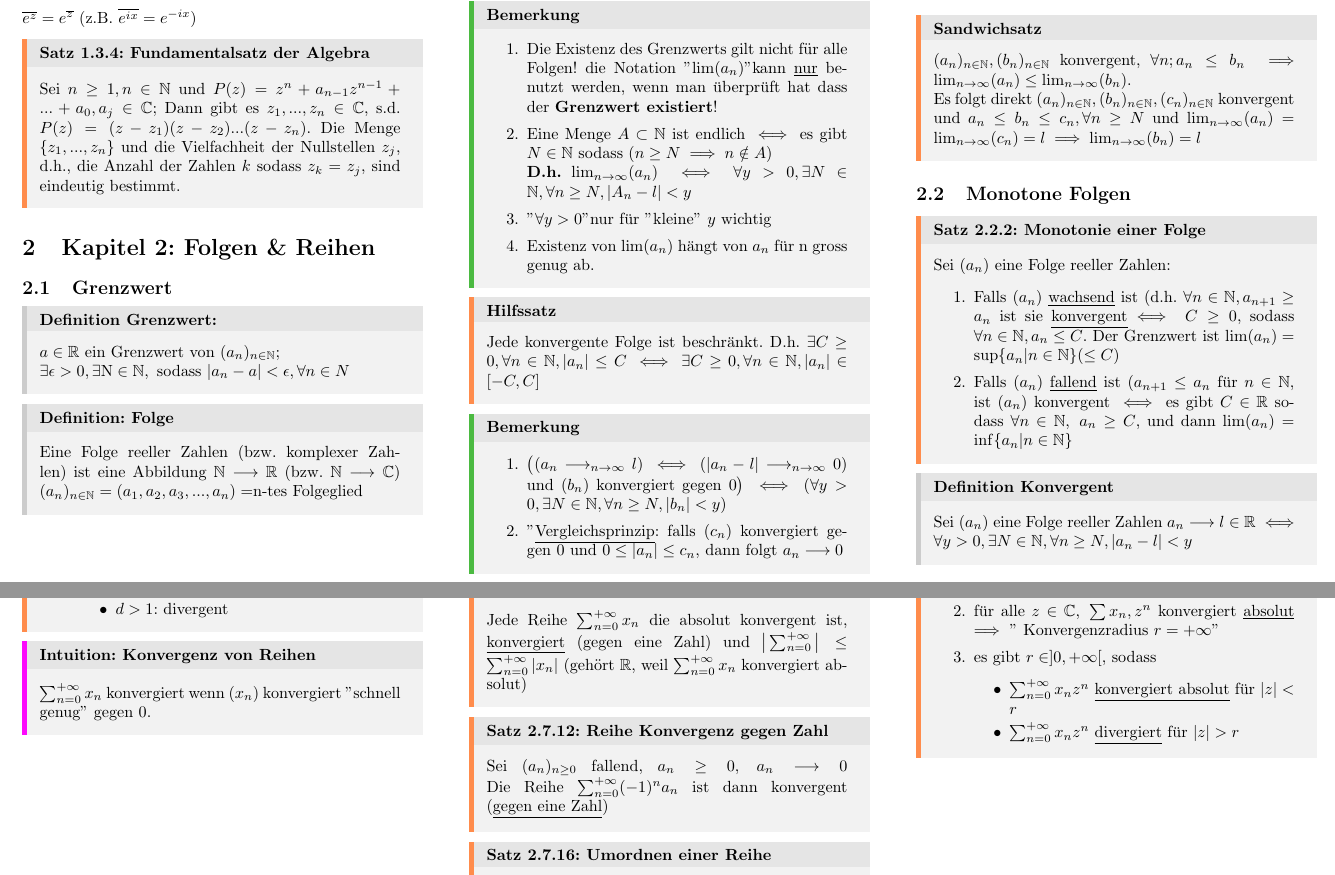
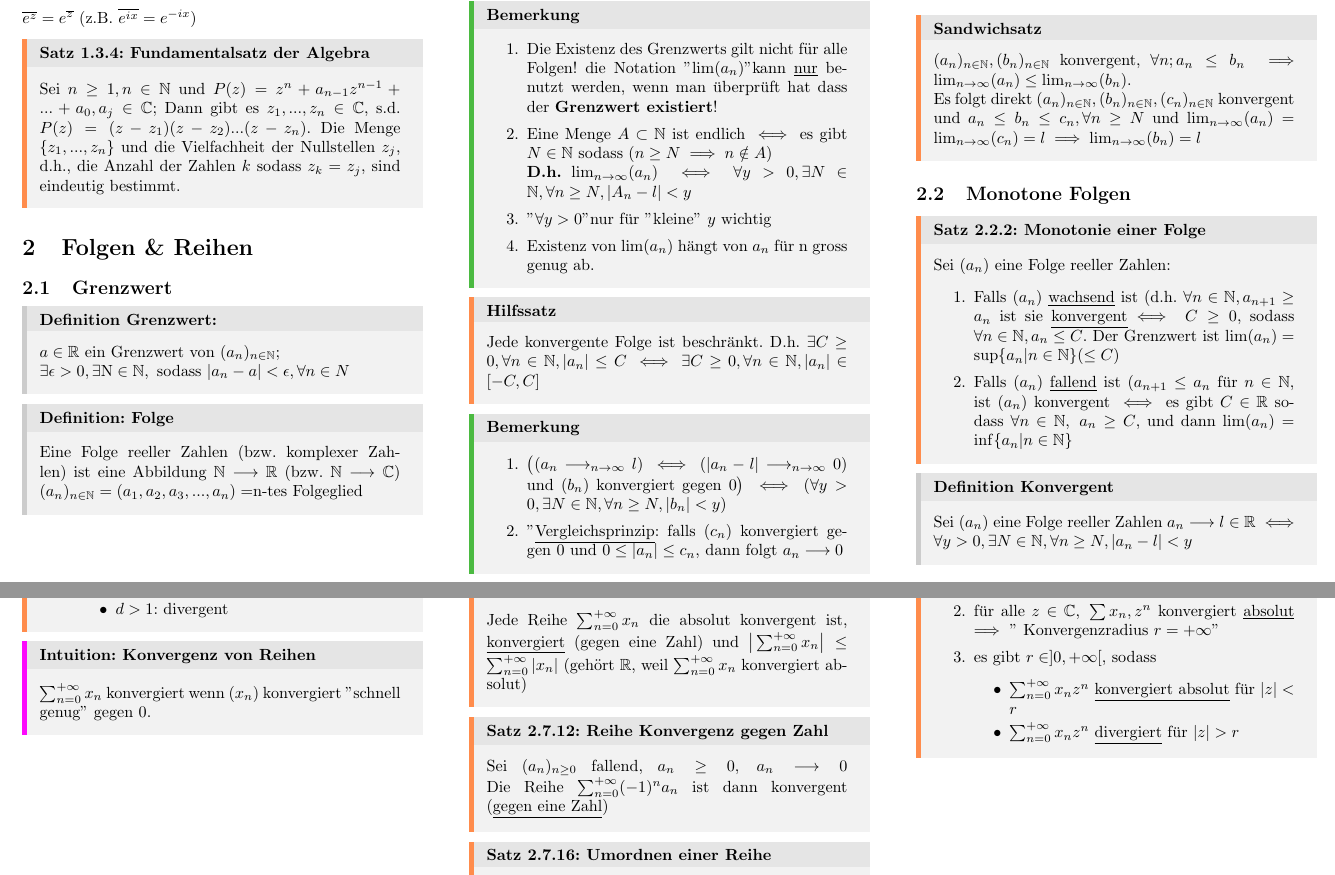
Before and after one commit to klucny/Analysis-I-Cheatsheet, a LaTeX document (Version_1.tex): two parts of pages 1 and 4 of 13, joined at a grey line, cut so that both start at the same text. Compiled offline with pdfLaTeX.

Commit message:
Small error corrections

```diff
--- a/Version_1.tex
+++ b/Version_1.tex
@@ -123,7 +123,7 @@ $\overline{e^z}=e^{\overline{z}}$ (z.B. $\overline{e^{ix}}=e^{-ix}$)
 \end{tbox}
 
 %  Kapitel 2
-\section{Kapitel 2: Folgen \& Reihen}
+\section{Folgen \& Reihen}
 \subsection{Grenzwert}
 \begin {defbox}{Definition Grenzwert: } $a \in \R $ ein Grenzwert von $(a_n)_{n\in \mathbb{N}};\\ \exists \epsilon > 0, \exists \text{N} \in \mathbb{N}, \text{ sodass } |a_n-a|<\epsilon, \forall n \in N $
 \end {defbox}
@@ -414,7 +414,7 @@ Jede \underline{beschränkte} Folge hat mindestens eine konvergent Teilfolge (z.
 \end{defbox}
 \begin{tbox}
     {Satz 2.7.10: Reihe Konvergenz gegen Zahl}
-    Jede Reihe $\sum_{n=0}^{+\infty}x_n$ die absolut konvergent ist, \underline{konvergiert} (gegen eine Zahl) und $\big|\sum_{n=0}^{+\infty}\big|\le\sum_{n=0}^{+\infty}|x_n|$ (gehört $\mathbb R$, weil $\sum_{n=0}^{+\infty}x_n$ konvergiert absolut)
+    Jede Reihe $\sum_{n=0}^{+\infty}x_n$ die absolut konvergent ist, \underline{konvergiert} (gegen eine Zahl) und $\big|\sum_{n=0}^{+\infty}x_n\big|\le\sum_{n=0}^{+\infty}|x_n|$ (gehört $\mathbb R$, weil $\sum_{n=0}^{+\infty}x_n$ konvergiert absolut)
 \end{tbox}
 \begin{tbox}
     {Satz 2.7.12: Reihe Konvergenz gegen Zahl}
```
Also changed, not shown: Version_1.tex (2 more changed lines).
